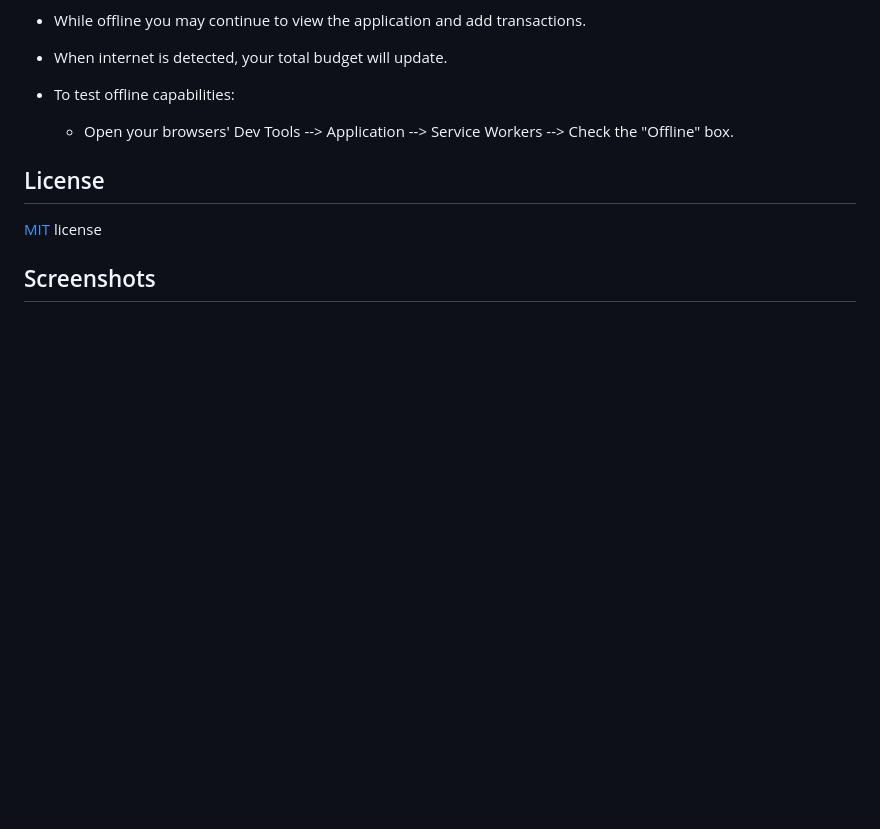
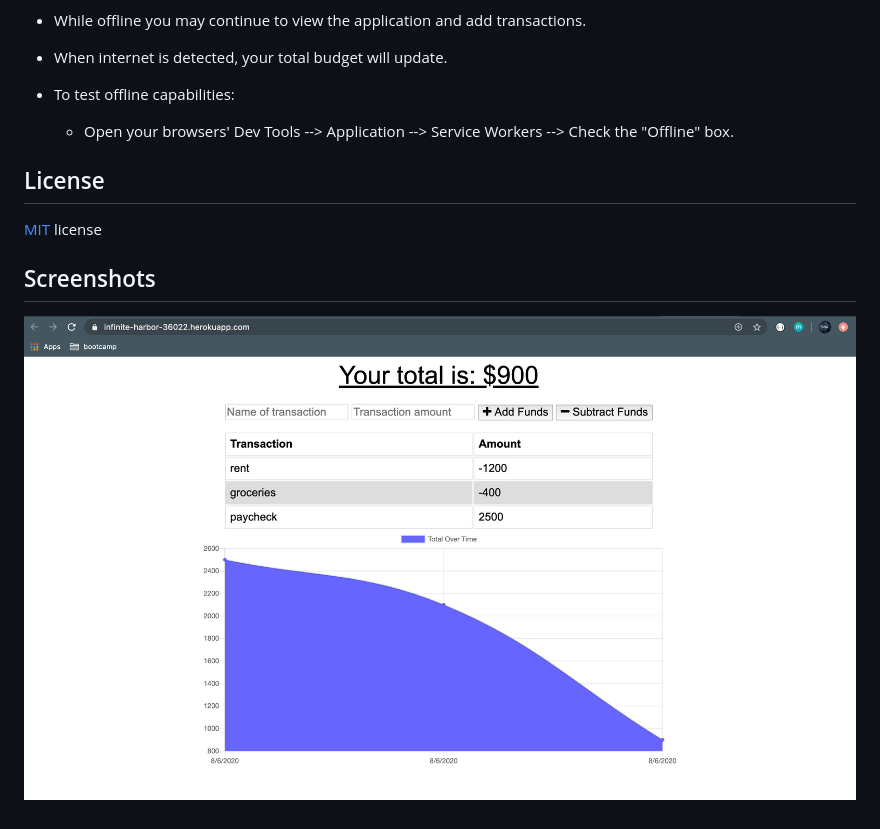
Before and after one commit to karpagasathya/budget_tracker, a Markdown page: README.md, the part around the change printed below. Rendered like a GitHub page; pictures changed too: public/assets/images/image1.png (added); blank space fills up the shorter version.

```diff
--- a/README.md
+++ b/README.md
@@ -59,3 +59,5 @@ node server.js
 [MIT](public/assets/license.txt) license
 
 ## Screenshots
+
+![](public/assets/images/image1.png)
```
Also changed, not shown: other parts of README.md (+1 -1 lines).
